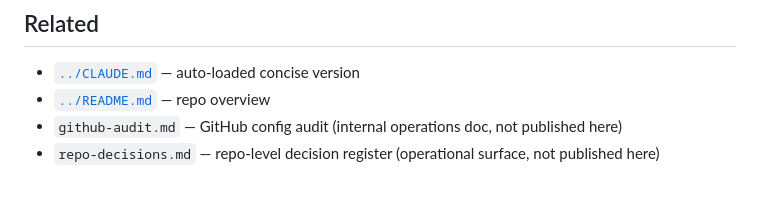
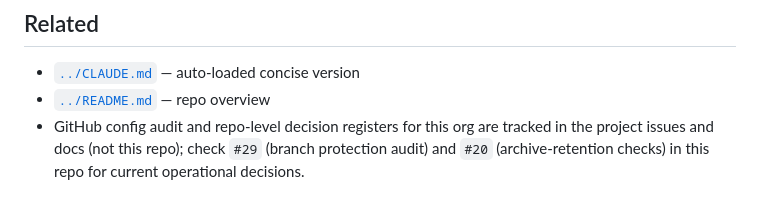
Before and after one commit to hummbl-dev/hummbl-dev, a Markdown page: docs/mobile-coding-standards.md, the part around the change. Rendered like a GitHub page.

Commit message:
docs: fix missing internal doc references in mobile standards

```diff
--- a/docs/mobile-coding-standards.md
+++ b/docs/mobile-coding-standards.md
@@ -129,5 +129,4 @@ These are **hard rules**. Never do any of them without explicit in-session confi
 
 - [`../CLAUDE.md`](../CLAUDE.md) — auto-loaded concise version
 - [`../README.md`](../README.md) — repo overview
-- `github-audit.md` — GitHub config audit (internal operations doc, not published here)
-- `repo-decisions.md` — repo-level decision register (operational surface, not published here)
+- GitHub config audit and repo-level decision registers for this org are tracked in the project issues and docs (not this repo); check `#29` (branch protection audit) and `#20` (archive-retention checks) in this repo for current operational decisions.
```
